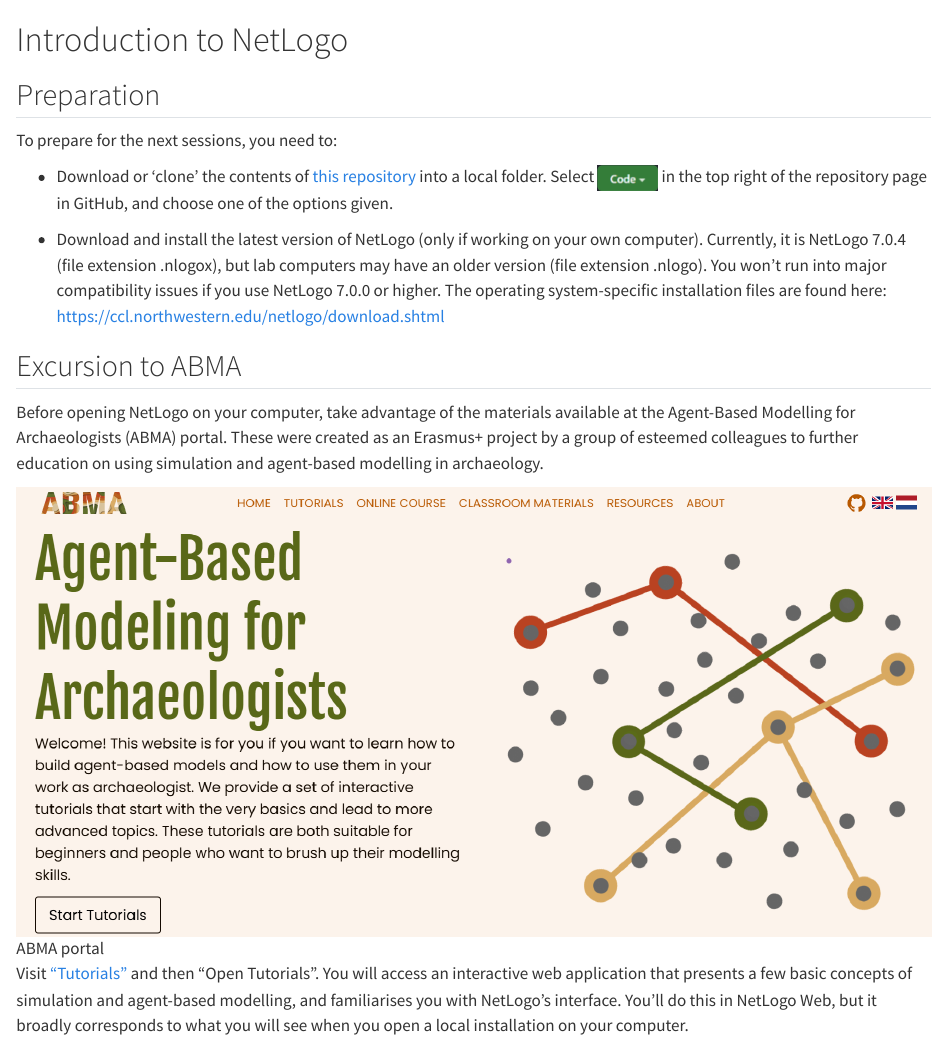
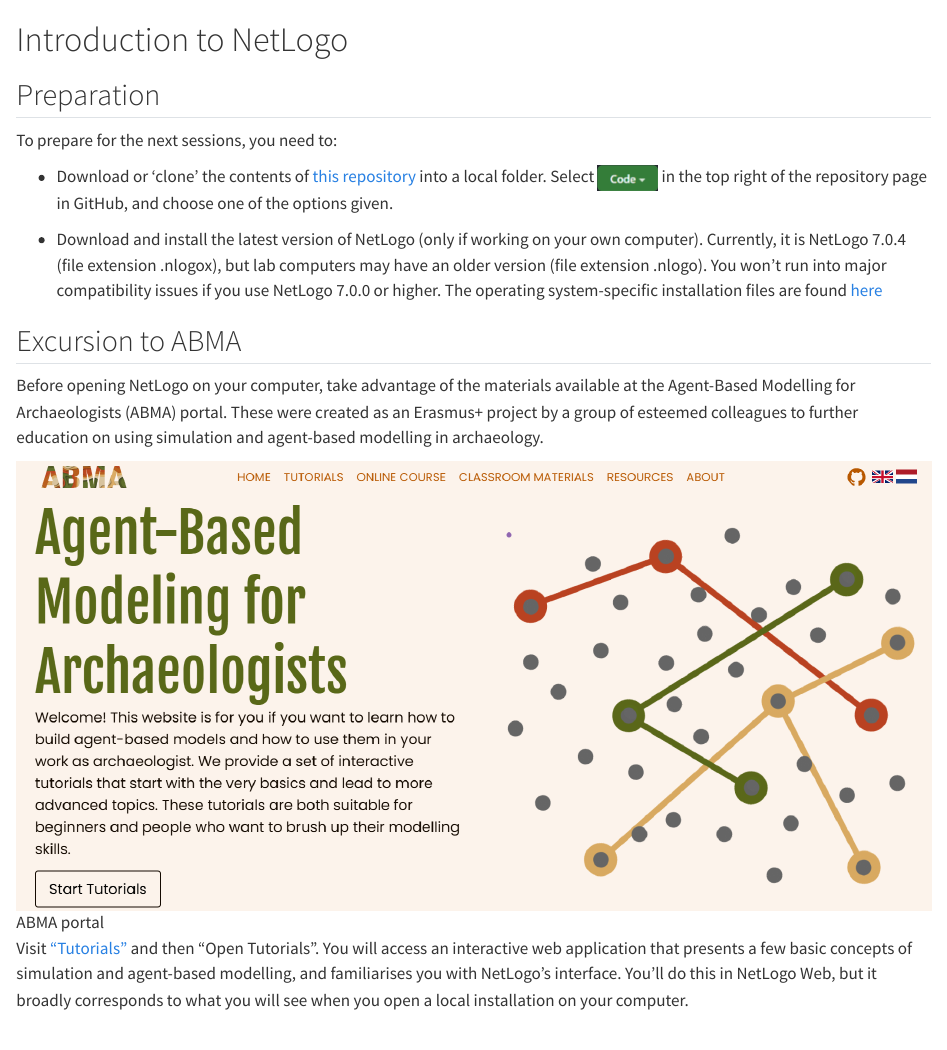
Before and after one commit to CoDArchLab-ABM/course-guide, a Quarto document (dev-netlogo-intro.qmd): the page in a window 1100 px wide, from its top. Rendered offline with R 4.5, knitr and Pandoc in place of Quarto, with nearby package versions; the code chunks are not run, so their results and figures are left out.

Commit message:
Fix link formatting for NetLogo download instructions
Updated the link format for NetLogo installation files.

```diff
--- a/dev-netlogo-intro.qmd
+++ b/dev-netlogo-intro.qmd
@@ -6,7 +6,7 @@
 
 - Download or 'clone' the contents of [this repository](https://github.com/CoDArchLab-ABM/course-guide/) into a local folder. Select ![Code](assets/images/Code-button.png) in the top right of the repository page in GitHub, and choose one of the options given.
 
-- Download and install the latest version of NetLogo (only if working on your own computer). Currently, it is NetLogo 7.0.4 (file extension .nlogox), but lab computers may have an older version (file extension .nlogo). You won't run into major compatibility issues if you use NetLogo 7.0.0 or higher. The operating system-specific installation files are found here: https://ccl.northwestern.edu/netlogo/download.shtml
+- Download and install the latest version of NetLogo (only if working on your own computer). Currently, it is NetLogo 7.0.4 (file extension .nlogox), but lab computers may have an older version (file extension .nlogo). You won't run into major compatibility issues if you use NetLogo 7.0.0 or higher. The operating system-specific installation files are found [here](https://ccl.northwestern.edu/netlogo/download.shtml)
 
 ## Excursion to ABMA
 
```
